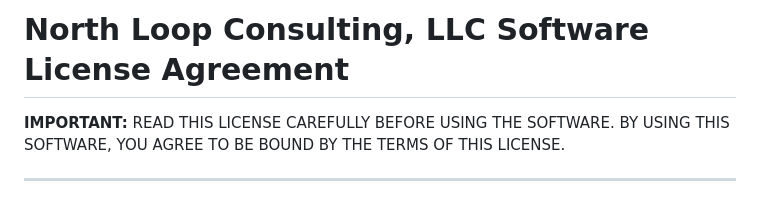
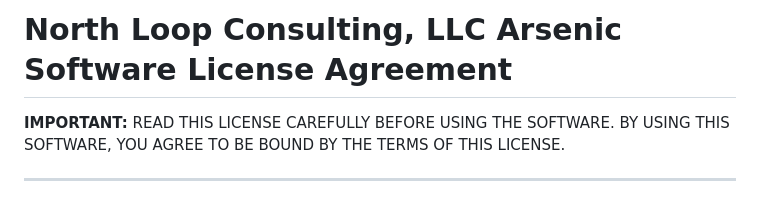
Before and after one commit to northloopforensics/Arsenic, a Markdown page: README.md, the part around the change. Drawn GitHub-style.

```diff
--- a/README.md
+++ b/README.md
@@ -1,5 +1,5 @@
 
-# **North Loop Consulting, LLC Software License Agreement**
+# **North Loop Consulting, LLC Arsenic Software License Agreement**
 
 **IMPORTANT:** READ THIS LICENSE CAREFULLY BEFORE USING THE SOFTWARE. BY USING THIS SOFTWARE, YOU AGREE TO BE BOUND BY THE TERMS OF THIS LICENSE.
 
```
